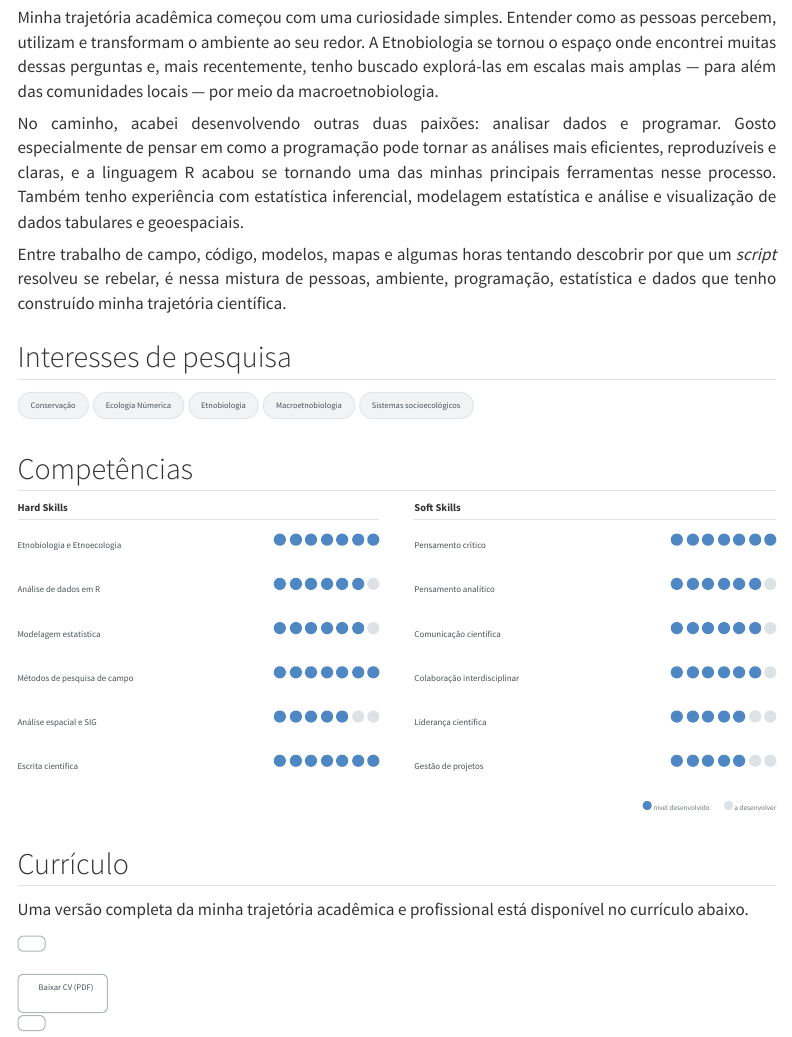
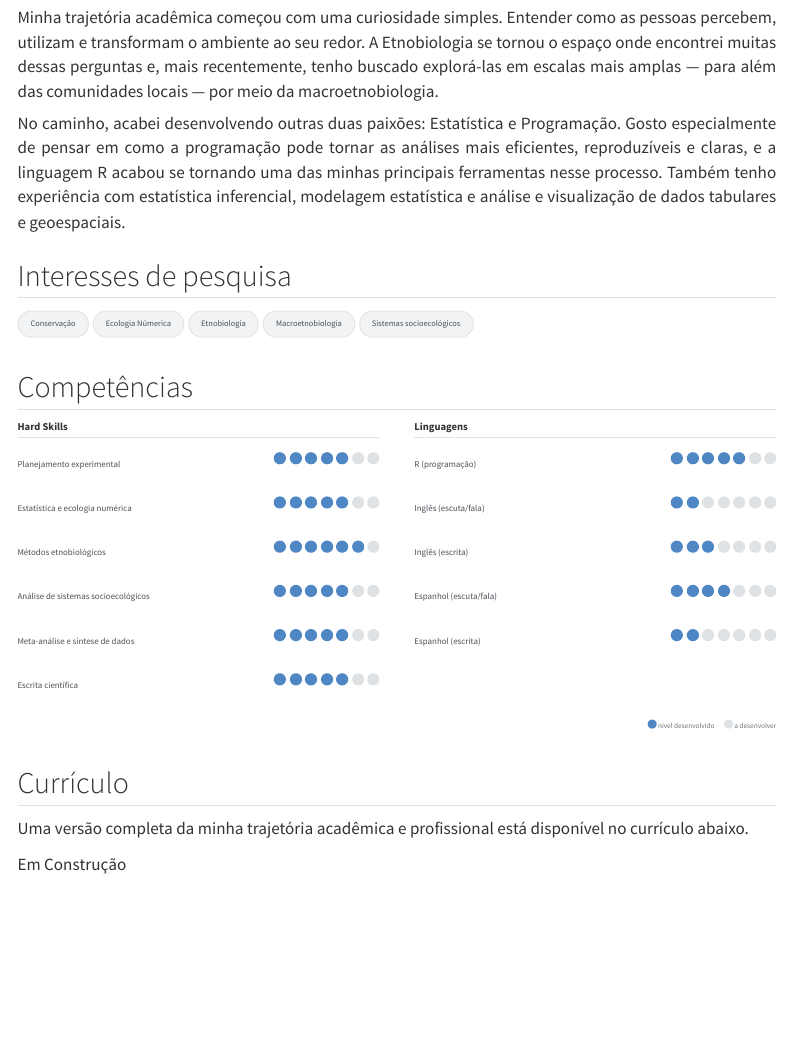
Before and after one commit to anibalcantalice/anibalcantalice.github.io, a Quarto document (sobre.qmd): the page in a window 1100 px wide, from 400 px down. Rendered offline with R 4.5, knitr and Pandoc in place of Quarto, with nearby package versions; menus at the side of the page are left out.

Commit message:
Atualiza competências

```diff
--- a/sobre.qmd
+++ b/sobre.qmd
@@ -653,10 +653,7 @@ Universidade Federal do Piauí (UFPI)
 Minha trajetória acadêmica começou com uma curiosidade simples. Entender como as pessoas percebem, utilizam e transformam o ambiente ao seu redor. A Etnobiologia se tornou o espaço onde encontrei muitas dessas perguntas e, mais recentemente, tenho buscado explorá-las em escalas mais amplas — para além das comunidades locais — por meio da macroetnobiologia.
 </p>
 <p>
-No caminho, acabei desenvolvendo outras duas paixões: analisar dados e programar. Gosto especialmente de pensar em como a programação pode tornar as análises mais eficientes, reproduzíveis e claras, e a linguagem R acabou se tornando uma das minhas principais ferramentas nesse processo. Também tenho experiência com estatística inferencial, modelagem estatística e análise e visualização de dados tabulares e geoespaciais.
-</p>
-<p>
-Entre trabalho de campo, código, modelos, mapas e algumas horas tentando descobrir por que um <em>script</em> resolveu se rebelar, é nessa mistura de pessoas, ambiente, programação, estatística e dados que tenho construído minha trajetória científica.
+No caminho, acabei desenvolvendo outras duas paixões: Estatística e Programação. Gosto especialmente de pensar em como a programação pode tornar as análises mais eficientes, reproduzíveis e claras, e a linguagem R acabou se tornando uma das minhas principais ferramentas nesse processo. Também tenho experiência com estatística inferencial, modelagem estatística e análise e visualização de dados tabulares e geoespaciais.
 </p>
 
 </div>
@@ -682,31 +679,38 @@ Entre trabalho de campo, código, modelos, mapas e algumas horas tentando descob
 
 <div class="skills-container">
 
-
 <div class="skills-column">
 
 <h3>Hard Skills</h3>
 
-
 <div class="skill-row">
-<div class="skill-name">Etnobiologia e Etnoecologia</div>
-
+<div class="skill-name">Planejamento experimental</div>
 <div class="skill-dots">
 <span class="skill-dot active"></span>
 <span class="skill-dot active"></span>
 <span class="skill-dot active"></span>
 <span class="skill-dot active"></span>
 <span class="skill-dot active"></span>
+<span class="skill-dot"></span>
+<span class="skill-dot"></span>
+</div>
+</div>
+
+<div class="skill-row">
+<div class="skill-name">Estatística e ecologia numérica</div>
+<div class="skill-dots">
 <span class="skill-dot active"></span>
 <span class="skill-dot active"></span>
+<span class="skill-dot active"></span>
+<span class="skill-dot active"></span>
+<span class="skill-dot active"></span>
+<span class="skill-dot"></span>
+<span class="skill-dot"></span>
+</div>
 </div>
 
-</div>
-
-
 <div class="skill-row">
-<div class="skill-name">Análise de dados em R</div>
-
+<div class="skill-name">Métodos etnobiológicos</div>
 <div class="skill-dots">
 <span class="skill-dot active"></span>
 <span class="skill-dot active"></span>
@@ -716,45 +720,10 @@ Entre trabalho de campo, código, modelos, mapas e algumas horas tentando descob
 <span class="skill-dot active"></span>
 <span class="skill-dot"></span>
 </div>
-
 </div>
 
-
 <div class="skill-row">
-<div class="skill-name">Modelagem estatística</div>
-
-<div class="skill-dots">
-<span class="skill-dot active"></span>
-<span class="skill-dot active"></span>
-<span class="skill-dot active"></span>
-<span class="skill-dot active"></span>
-<span class="skill-dot active"></span>
-<span class="skill-dot active"></span>
-<span class="skill-dot"></span>
-</div>
-
-</div>
-
-
-<div class="skill-row">
-<div class="skill-name">Métodos de pesquisa de campo</div>
-
-<div class="skill-dots">
-<span class="skill-dot active"></span>
-<span class="skill-dot active"></span>
-<span class="skill-dot active"></span>
-<span class="skill-dot active"></span>
-<span class="skill-dot active"></span>
-<span class="skill-dot active"></span>
-<span class="skill-dot active"></span>
-</div>
-
-</div>
-
-
-<div class="skill-row">
-<div class="skill-name">Análise espacial e SIG</div>
-
+<div class="skill-name">Análise de sistemas socioecológicos</div>
 <div class="skill-dots">
 <span class="skill-dot active"></span>
 <span class="skill-dot active"></span>
@@ -764,101 +733,10 @@ Entre trabalho de campo, código, modelos, mapas e algumas horas tentando descob
 <span class="skill-dot"></span>
 <span class="skill-dot"></span>
 </div>
-
 </div>
 
-
 <div class="skill-row">
-<div class="skill-name">Escrita científica</div>
-
-<div class="skill-dots">
-<span class="skill-dot active"></span>
-<span class="skill-dot active"></span>
-<span class="skill-dot active"></span>
-<span class="skill-dot active"></span>
-<span class="skill-dot active"></span>
-<span class="skill-dot active"></span>
-<span class="skill-dot active"></span>
-</div>
-
-</div>
-
-</div>
-
-
-
-<div class="skills-column">
-
-<h3>Soft Skills</h3>
-
-
-<div class="skill-row">
-<div class="skill-name">Pensamento crítico</div>
-
-<div class="skill-dots">
-<span class="skill-dot active"></span>
-<span class="skill-dot active"></span>
-<span class="skill-dot active"></span>
-<span class="skill-dot active"></span>
-<span class="skill-dot active"></span>
-<span class="skill-dot active"></span>
-<span class="skill-dot active"></span>
-</div>
-
-</div>
-
-
-<div class="skill-row">
-<div class="skill-name">Pensamento analítico</div>
-
-<div class="skill-dots">
-<span class="skill-dot active"></span>
-<span class="skill-dot active"></span>
-<span class="skill-dot active"></span>
-<span class="skill-dot active"></span>
-<span class="skill-dot active"></span>
-<span class="skill-dot active"></span>
-<span class="skill-dot"></span>
-</div>
-
-</div>
-
-
-<div class="skill-row">
-<div class="skill-name">Comunicação científica</div>
-
-<div class="skill-dots">
-<span class="skill-dot active"></span>
-<span class="skill-dot active"></span>
-<span class="skill-dot active"></span>
-<span class="skill-dot active"></span>
-<span class="skill-dot active"></span>
-<span class="skill-dot active"></span>
-<span class="skill-dot"></span>
-</div>
-
-</div>
-
-
-<div class="skill-row">
-<div class="skill-name">Colaboração interdisciplinar</div>
-
-<div class="skill-dots">
-<span class="skill-dot active"></span>
-<span class="skill-dot active"></span>
-<span class="skill-dot active"></span>
-<span class="skill-dot active"></span>
-<span class="skill-dot active"></span>
-<span class="skill-dot active"></span>
-<span class="skill-dot"></span>
-</div>
-
-</div>
-
-
-<div class="skill-row">
-<div class="skill-name">Liderança científica</div>
-
+<div class="skill-name">Meta-análise e síntese de dados</div>
 <div class="skill-dots">
 <span class="skill-dot active"></span>
 <span class="skill-dot active"></span>
@@ -868,13 +746,10 @@ Entre trabalho de campo, código, modelos, mapas e algumas horas tentando descob
 <span class="skill-dot"></span>
 <span class="skill-dot"></span>
 </div>
-
 </div>
 
-
 <div class="skill-row">
-<div class="skill-name">Gestão de projetos</div>
-
+<div class="skill-name">Escrita científica</div>
 <div class="skill-dots">
 <span class="skill-dot active"></span>
 <span class="skill-dot active"></span>
@@ -884,24 +759,88 @@ Entre trabalho de campo, código, modelos, mapas e algumas horas tentando descob
 <span class="skill-dot"></span>
 <span class="skill-dot"></span>
 </div>
+</div>
+
+</div>
+
+<div class="skills-column">
+
+<h3>Linguagens</h3>
+
+<div class="skill-row">
+<div class="skill-name">R (programação)</div>
+<div class="skill-dots">
+<span class="skill-dot active"></span>
+<span class="skill-dot active"></span>
+<span class="skill-dot active"></span>
+<span class="skill-dot active"></span>
+<span class="skill-dot active"></span>
+<span class="skill-dot"></span>
+<span class="skill-dot"></span>
+</div>
+</div>
+
+<div class="skill-row">
+<div class="skill-name">Inglês (escuta/fala)</div>
+<div class="skill-dots">
+<span class="skill-dot active"></span>
+<span class="skill-dot active"></span>
+<span class="skill-dot"></span>
+<span class="skill-dot"></span>
+<span class="skill-dot"></span>
+<span class="skill-dot"></span>
+<span class="skill-dot"></span>
+</div>
+</div>
+
+<div class="skill-row">
+<div class="skill-name">Inglês (escrita)</div>
+<div class="skill-dots">
+<span class="skill-dot active"></span>
+<span class="skill-dot active"></span>
+<span class="skill-dot active"></span>
+<span class="skill-dot"></span>
+<span class="skill-dot"></span>
+<span class="skill-dot"></span>
+<span class="skill-dot"></span>
+</div>
+</div>
+
+<div class="skill-row">
+<div class="skill-name">Espanhol (escuta/fala)</div>
+<div class="skill-dots">
+<span class="skill-dot active"></span>
+<span class="skill-dot active"></span>
+<span class="skill-dot active"></span>
+<span class="skill-dot active"></span>
+<span class="skill-dot"></span>
+<span class="skill-dot"></span>
+<span class="skill-dot"></span>
+</div>
+</div>
+
+<div class="skill-row">
+<div class="skill-name">Espanhol (escrita)</div>
+<div class="skill-dots">
+<span class="skill-dot active"></span>
+<span class="skill-dot active"></span>
+<span class="skill-dot"></span>
+<span class="skill-dot"></span>
+<span class="skill-dot"></span>
+<span class="skill-dot"></span>
+<span class="skill-dot"></span>
+</div>
+</div>
 
 </div>
 
 </div>
 
-
-</div>
-
-
-
 <div class="skills-legend">
-
 <span class="legend-dot"></span>
 <span>nível desenvolvido</span>
-
 <span style="margin-left:8px;" class="legend-dot legend-empty"></span>
 <span>a desenvolver</span>
-
 </div>
 
 
@@ -911,14 +850,10 @@ Entre trabalho de campo, código, modelos, mapas e algumas horas tentando descob
 Uma versão completa da minha trajetória acadêmica e profissional está disponível no currículo abaixo.
 </p>
 
-
 <div class="cv-box">
 
-<a class="cv-button" href="cv/cv.pdf">
-
 <i class="bi bi-file-earmark-pdf"></i>
-
-Baixar CV (PDF)
+Em Construção
 
 </a>
 
```
